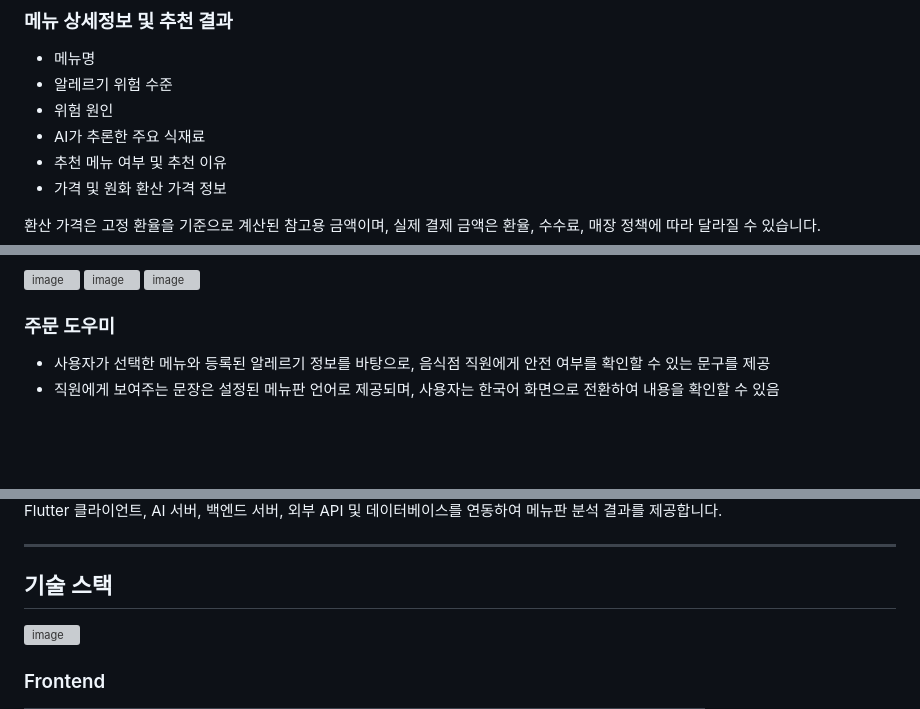
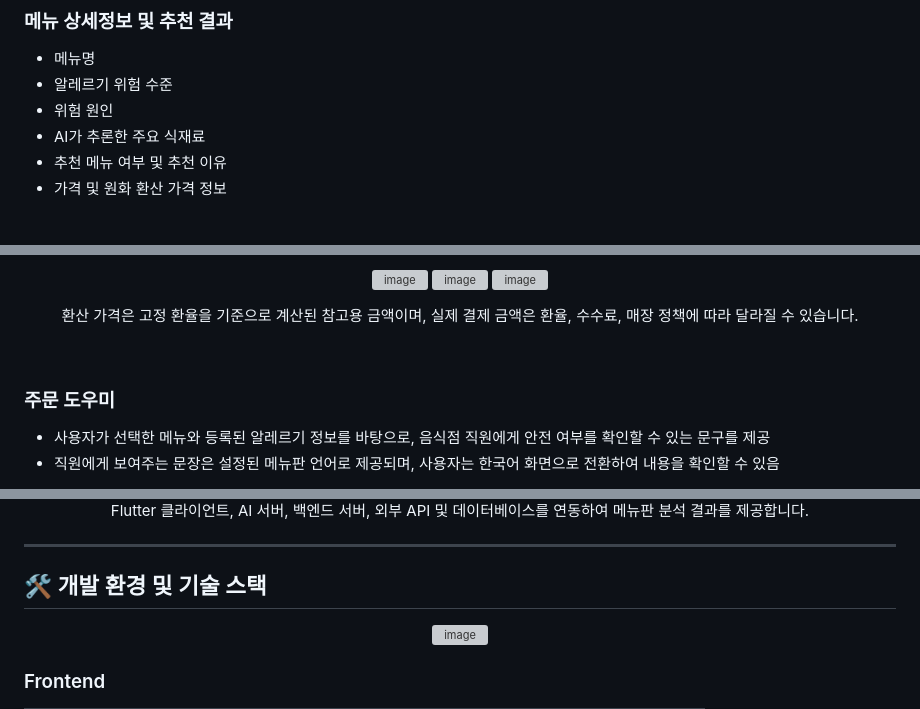
Before and after one commit to hs0504/aller_view, a Markdown page: README.md, 3 parts joined by grey strips. Drawn GitHub-style; blank space fills up the shorter version; grey boxes are pictures that could not be loaded.

```diff
--- a/README.md
+++ b/README.md
@@ -80,5 +98,4 @@ AllerView는 외국어 메뉴판을 촬영하거나 갤러리에서 불러와 OC
 - 추천 메뉴 여부 및 추천 이유
 - 가격 및 원화 환산 가격 정보
 
-환산 가격은 고정 환율을 기준으로 계산된 참고용 금액이며, 실제 결제 금액은 환율, 수수료, 매장 정책에 따라 달라질 수 있습니다.
 
@@ -85,7 +104,13 @@ AllerView는 외국어 메뉴판을 촬영하거나 갤러리에서 불러와 OC
 <img width="130" height="241" alt="image" src="https://github.com/user-attachments/assets/26fc3460-4bab-443c-8b0d-56d3ec13735b" />
 <img width="130" height="241" alt="image" src="https://github.com/user-attachments/assets/9be6f4a4-0987-4b05-8a91-4d6b59e00981" />
 <img width="130" height="241" alt="image" src="https://github.com/user-attachments/assets/42de6be4-c0cd-4728-8b4a-fd6d940e06e3" />
+</p>
 
+<p align="center">
+환산 가격은 고정 환율을 기준으로 계산된 참고용 금액이며, 실제 결제 금액은 환율, 수수료, 매장 정책에 따라 달라질 수 있습니다.
+</p>
+
+<br>
 
 ### 주문 도우미
 
@@ -108,7 +136,7 @@ AllerView는 외국어 메뉴판을 촬영하거나 갤러리에서 불러와 OC
 Flutter 클라이언트, AI 서버, 백엔드 서버, 외부 API 및 데이터베이스를 연동하여 메뉴판 분석 결과를 제공합니다.
-
+</p>
 
 ---
 
-## 기술 스택
+## 🛠 개발 환경 및 기술 스택
 
```
Also changed, not shown: other parts of README.md (+32 -8 lines).
